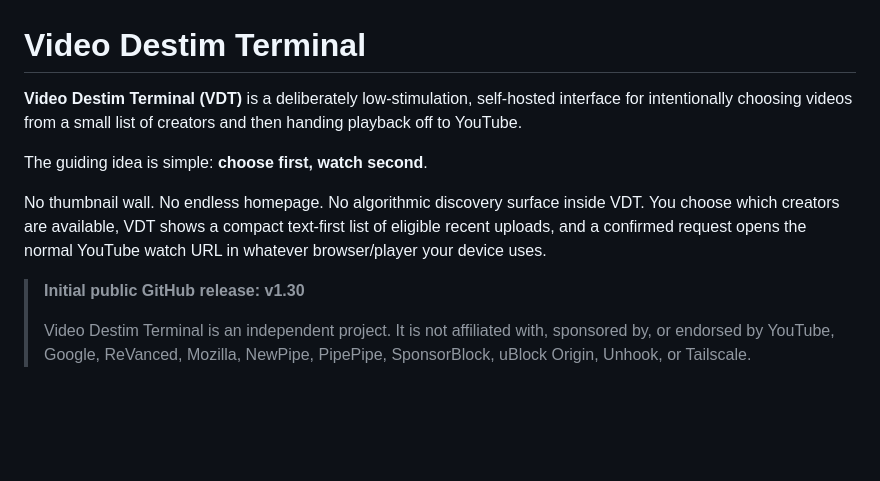
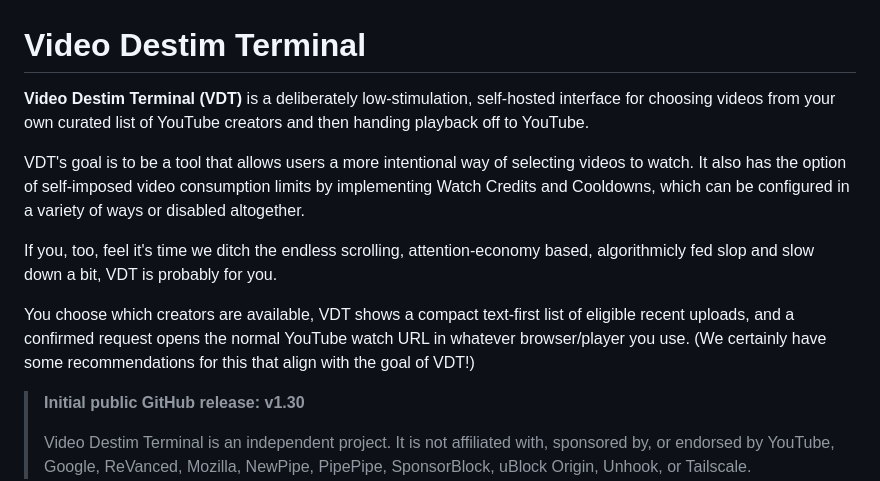
Before and after one commit to Vespux/Video-Destim-Terminal, a Markdown page: README.md, the part around the change. Drawn GitHub-style; blank space fills up the shorter version.

Commit message:
Revise README.md for brevity and clarity. (pass 1)

```diff
--- a/README.md
+++ b/README.md
@@ -1,10 +1,12 @@
 # Video Destim Terminal
 
-**Video Destim Terminal (VDT)** is a deliberately low-stimulation, self-hosted interface for intentionally choosing videos from a small list of creators and then handing playback off to YouTube.
+**Video Destim Terminal (VDT)** is a deliberately low-stimulation, self-hosted interface for choosing videos from your own curated list of YouTube creators and then handing playback off to YouTube.
 
-The guiding idea is simple: **choose first, watch second**.
+VDT's goal is to be a tool that allows users a more intentional way of selecting videos to watch. It also has the option of self-imposed video consumption limits by implementing Watch Credits and Cooldowns, which can be configured in a variety of ways or disabled altogether.
 
-No thumbnail wall. No endless homepage. No algorithmic discovery surface inside VDT. You choose which creators are available, VDT shows a compact text-first list of eligible recent uploads, and a confirmed request opens the normal YouTube watch URL in whatever browser/player your device uses.
+If you, too, feel it's time we ditch the endless scrolling, attention-economy based, algorithmicly fed slop and slow down a bit, VDT is probably for you.
+
+You choose which creators are available, VDT shows a compact text-first list of eligible recent uploads, and a confirmed request opens the normal YouTube watch URL in whatever browser/player you use. (We certainly have some recommendations for this that align with the goal of VDT!)
 
 > **Initial public GitHub release: v1.30**
 >
```
